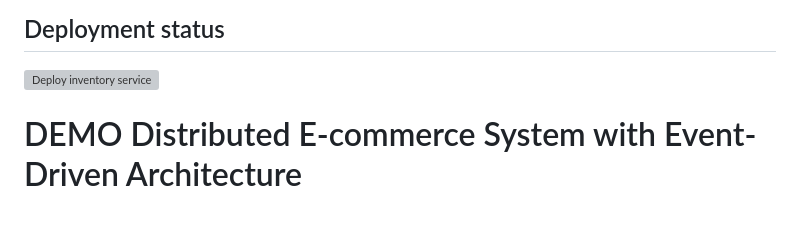
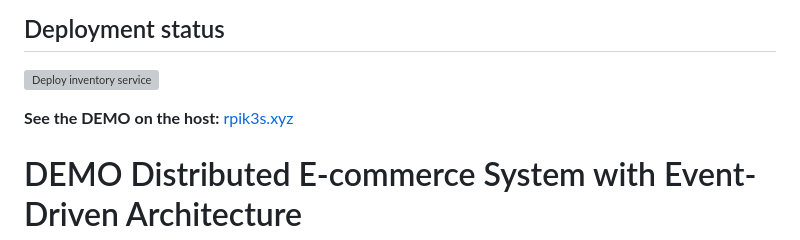
Before and after one commit to Metelyoff/micro-ecommerce, a Markdown page: README.md, the part around the change. GitHub-like rendering; blank space fills up the shorter version; grey boxes are pictures that could not be loaded.

Commit message:
Readme: Added demo site address

```diff
--- a/README.md
+++ b/README.md
@@ -1,6 +1,7 @@
 ## Deployment status
 [![Deploy inventory service](https://github.com/Metelyoff/micro-ecommerce/actions/workflows/rpi-inventory-actions.yml/badge.svg?branch=k8s)](https://github.com/Metelyoff/micro-ecommerce/actions/workflows/rpi-inventory-actions.yml)
 
+**See the DEMO on the host:** [rpik3s.xyz](https://rpik3s.xyz)
 
 # DEMO Distributed E-commerce System with Event-Driven Architecture
 
```
